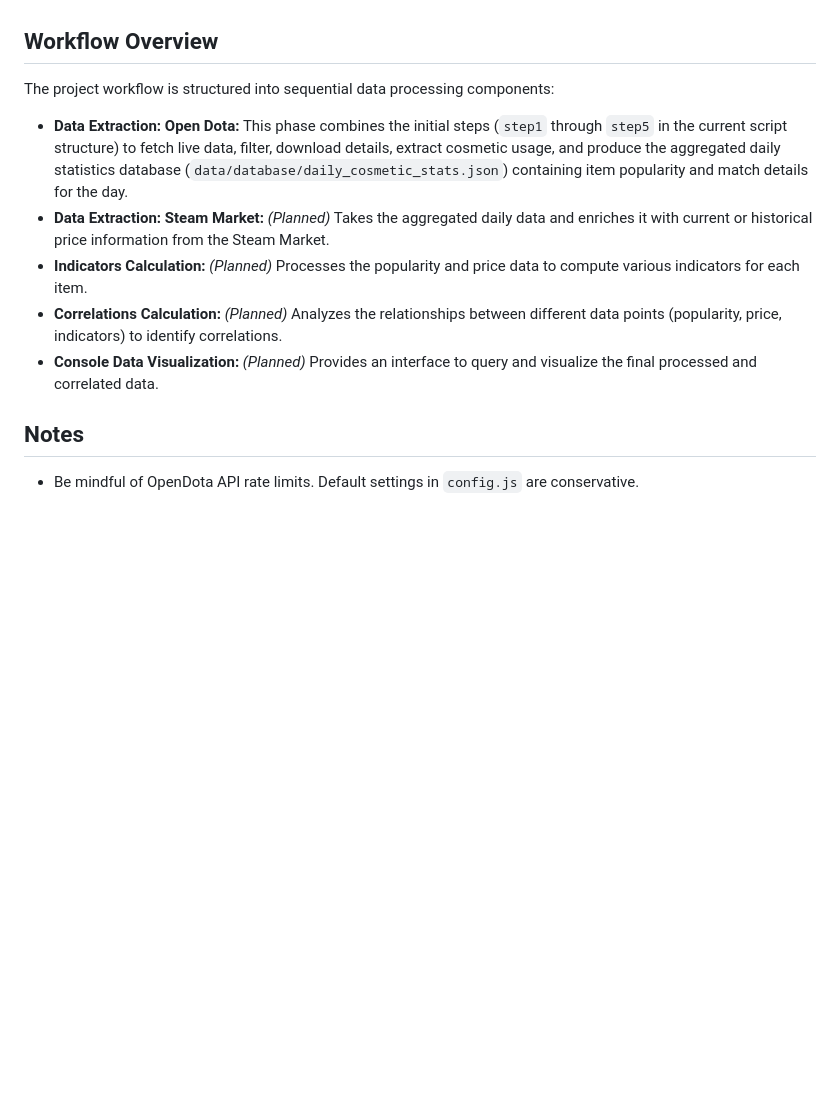
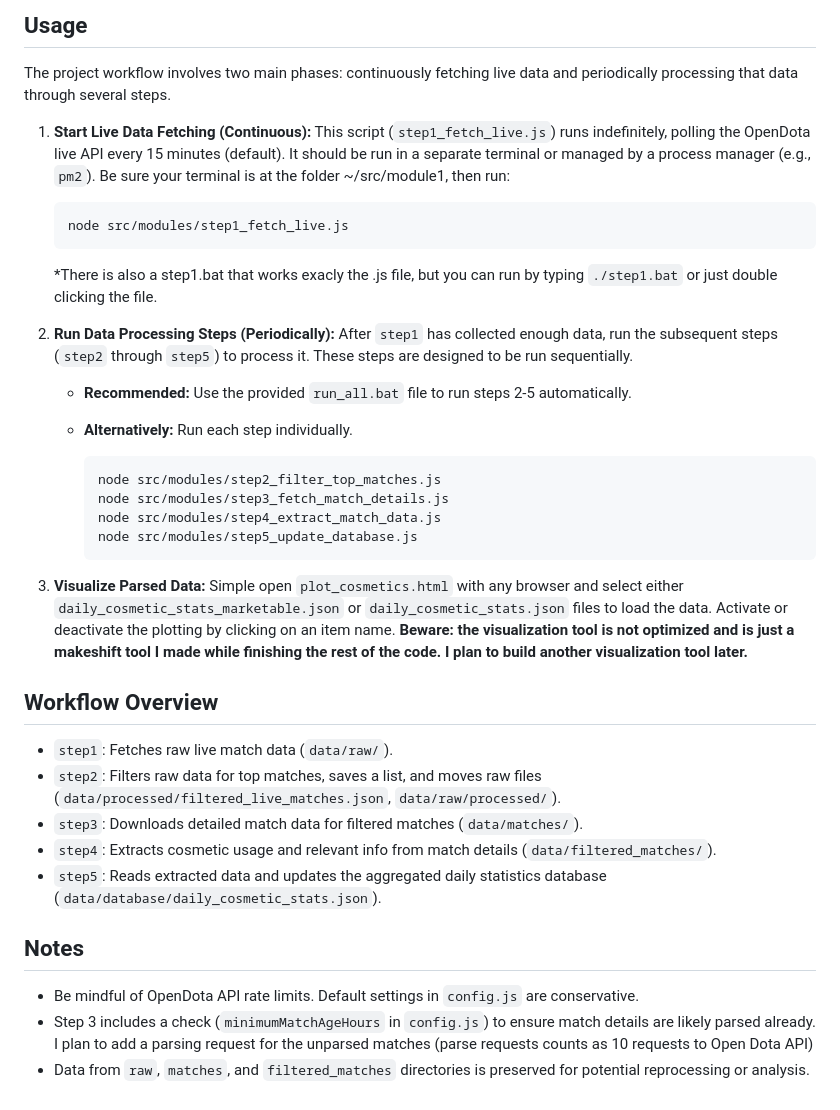
Before and after one commit to groudas/skin-scoreboard, a Markdown page: README.md, the part around one of its changes. Rendered like a GitHub page; blank space fills up the shorter version.

````diff
--- a/README.md
+++ b/README.md
@@ -19,14 +47,39 @@ By using this software, you acknowledge it is provided at your **own risk**.
+## Usage
+
+The project workflow involves two main phases: continuously fetching live data and periodically processing that data through several steps.
+
+1.  **Start Live Data Fetching (Continuous):**
+    This script (`step1_fetch_live.js`) runs indefinitely, polling the OpenDota live API every 15 minutes (default). It should be run in a separate terminal or managed by a process manager (e.g., `pm2`). Be sure your terminal is at the folder ~/src/module1, then run:
+    ```bash
+    node src/modules/step1_fetch_live.js
+    ```
+
+    *There is also a step1.bat that works exacly the .js file, but you can run by typing `./step1.bat` or just double clicking the file.
+
+2.  **Run Data Processing Steps (Periodically):**
+    After `step1` has collected enough data, run the subsequent steps (`step2` through `step5`) to process it. These steps are designed to be run sequentially.
+
+    *   **Recommended:** Use the provided `run_all.bat` file to run steps 2-5 automatically.
+
+    *   **Alternatively:** Run each step individually.
+        ```bash
+        node src/modules/step2_filter_top_matches.js
+        node src/modules/step3_fetch_match_details.js
+        node src/modules/step4_extract_match_data.js
+        node src/modules/step5_update_database.js
+        ```
+3.  **Visualize Parsed Data:**
+    Simple open `plot_cosmetics.html` with any browser and select either `daily_cosmetic_stats_marketable.json` or `daily_cosmetic_stats.json` files to load the data. Activate or deactivate the plotting by clicking on an item name. **Beware: the visualization tool is not optimized and is just a makeshift tool I made while finishing the rest of the code. I plan to build another visualization tool later.**
 ## Workflow Overview
 
-The project workflow is structured into sequential data processing components:
-
-*   **Data Extraction: Open Dota:** This phase combines the initial steps (`step1` through `step5` in the current script structure) to fetch live data, filter, download details, extract cosmetic usage, and produce the aggregated daily statistics database (`data/database/daily_cosmetic_stats.json`) containing item popularity and match details for the day.
-*   **Data Extraction: Steam Market:** *(Planned)* Takes the aggregated daily data and enriches it with current or historical price information from the Steam Market.
-*   **Indicators Calculation:** *(Planned)* Processes the popularity and price data to compute various indicators for each item.
-*   **Correlations Calculation:** *(Planned)* Analyzes the relationships between different data points (popularity, price, indicators) to identify correlations.
-*   **Console Data Visualization:** *(Planned)* Provides an interface to query and visualize the final processed and correlated data.
-
+*   `step1`: Fetches raw live match data (`data/raw/`).
+*   `step2`: Filters raw data for top matches, saves a list, and moves raw files (`data/processed/filtered_live_matches.json`, `data/raw/processed/`).
+*   `step3`: Downloads detailed match data for filtered matches (`data/matches/`).
+*   `step4`: Extracts cosmetic usage and relevant info from match details (`data/filtered_matches/`).
+*   `step5`: Reads extracted data and updates the aggregated daily statistics database (`data/database/daily_cosmetic_stats.json`).
 
 ## Notes
 
 *   Be mindful of OpenDota API rate limits. Default settings in `config.js` are conservative.
+*   Step 3 includes a check (`minimumMatchAgeHours` in `config.js`) to ensure match details are likely parsed already. I plan to add a parsing request for the unparsed matches (parse requests counts as 10 requests to Open Dota API)
+*   Data from `raw`, `matches`, and `filtered_matches` directories is preserved for potential reprocessing or analysis.
````
Also changed, not shown: other parts of README.md (+36 -8 lines), image.png (added), 9 other files.
